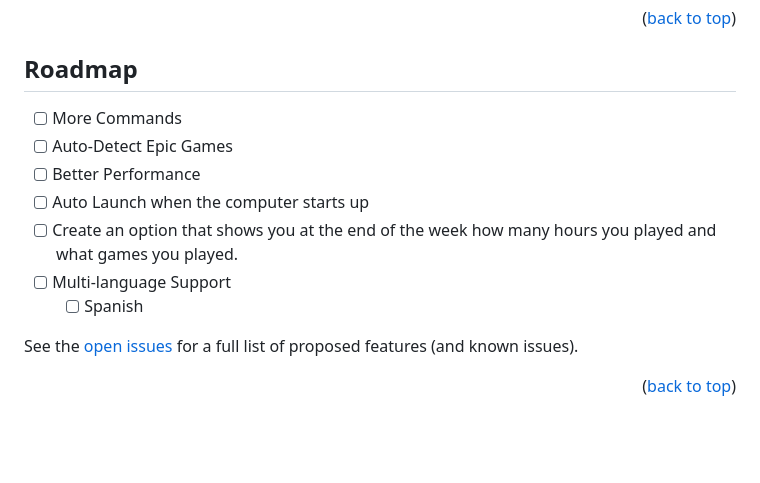
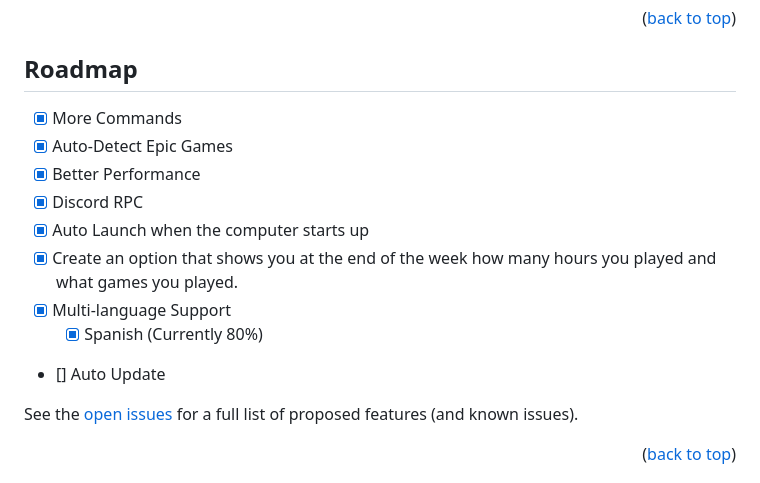
Before and after one commit to GaudiestBaker74/Ludix-Launcher, a Markdown page: README.md, the part around the change. Rendered like a GitHub page; blank space fills up the shorter version.

Commit message:
Update roadmap with completed features

```diff
--- a/README.md
+++ b/README.md
@@ -143,13 +143,15 @@ Once installed, Ludix Launcher will automatically scan for your Steam games. To
 
 ## Roadmap
 
-- [ ] More Commands
-- [ ] Auto-Detect Epic Games
-- [ ] Better Performance
-- [ ] Auto Launch when the computer starts up
-- [ ] Create an option that shows you at the end of the week how many hours you played and what games you played.
-- [ ] Multi-language Support
-  - [ ] Spanish
+- [x] More Commands
+- [x] Auto-Detect Epic Games
+- [x] Better Performance
+- [x] Discord RPC
+- [x] Auto Launch when the computer starts up
+- [x] Create an option that shows you at the end of the week how many hours you played and what games you played.
+- [x] Multi-language Support
+  - [x] Spanish (Currently 80%)
+- [] Auto Update
 
 See the [open issues](https://github.com/GaudiestBaker74/Ludix-Launcher/issues) for a full list of proposed features (and known issues).
 
```
